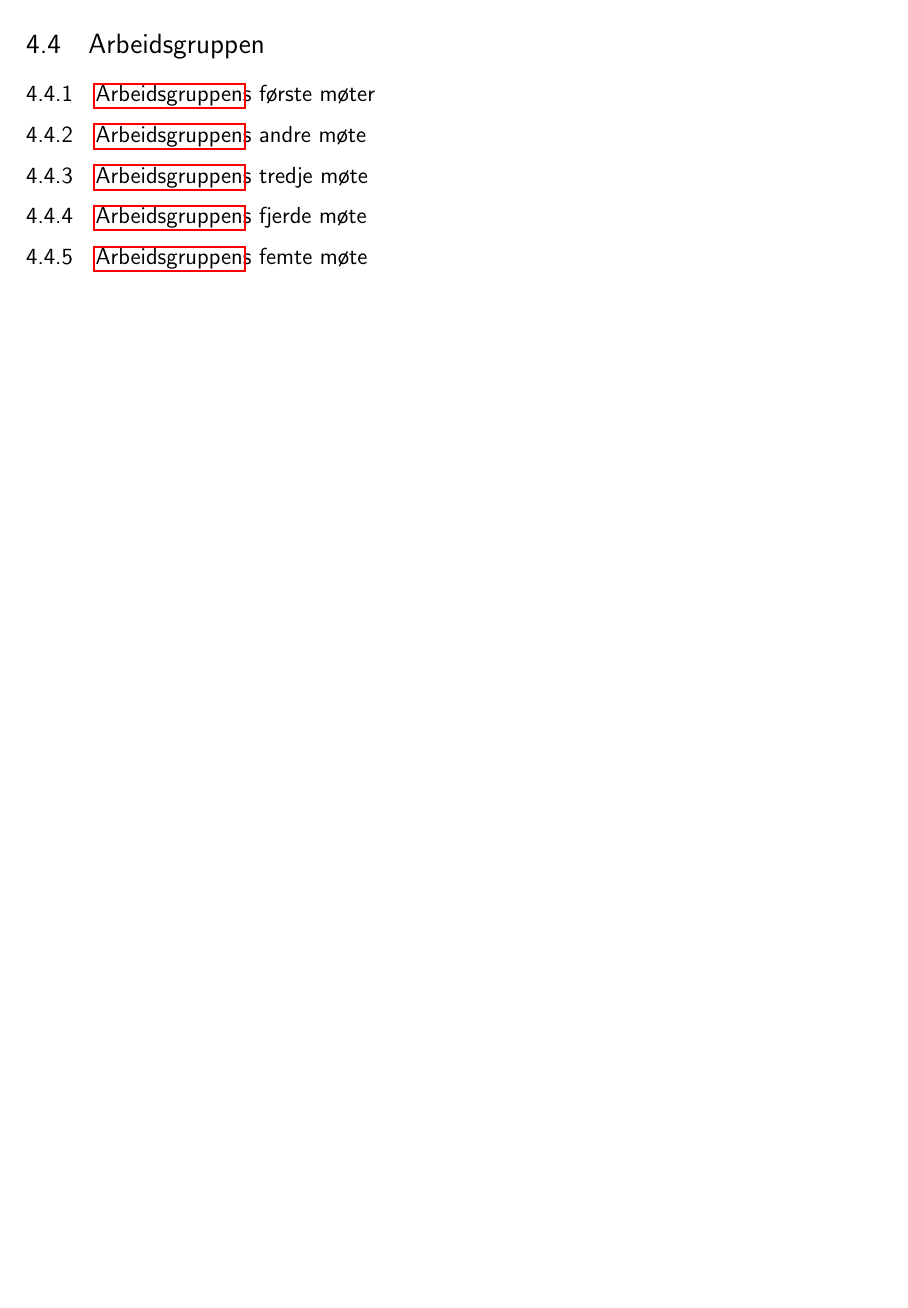
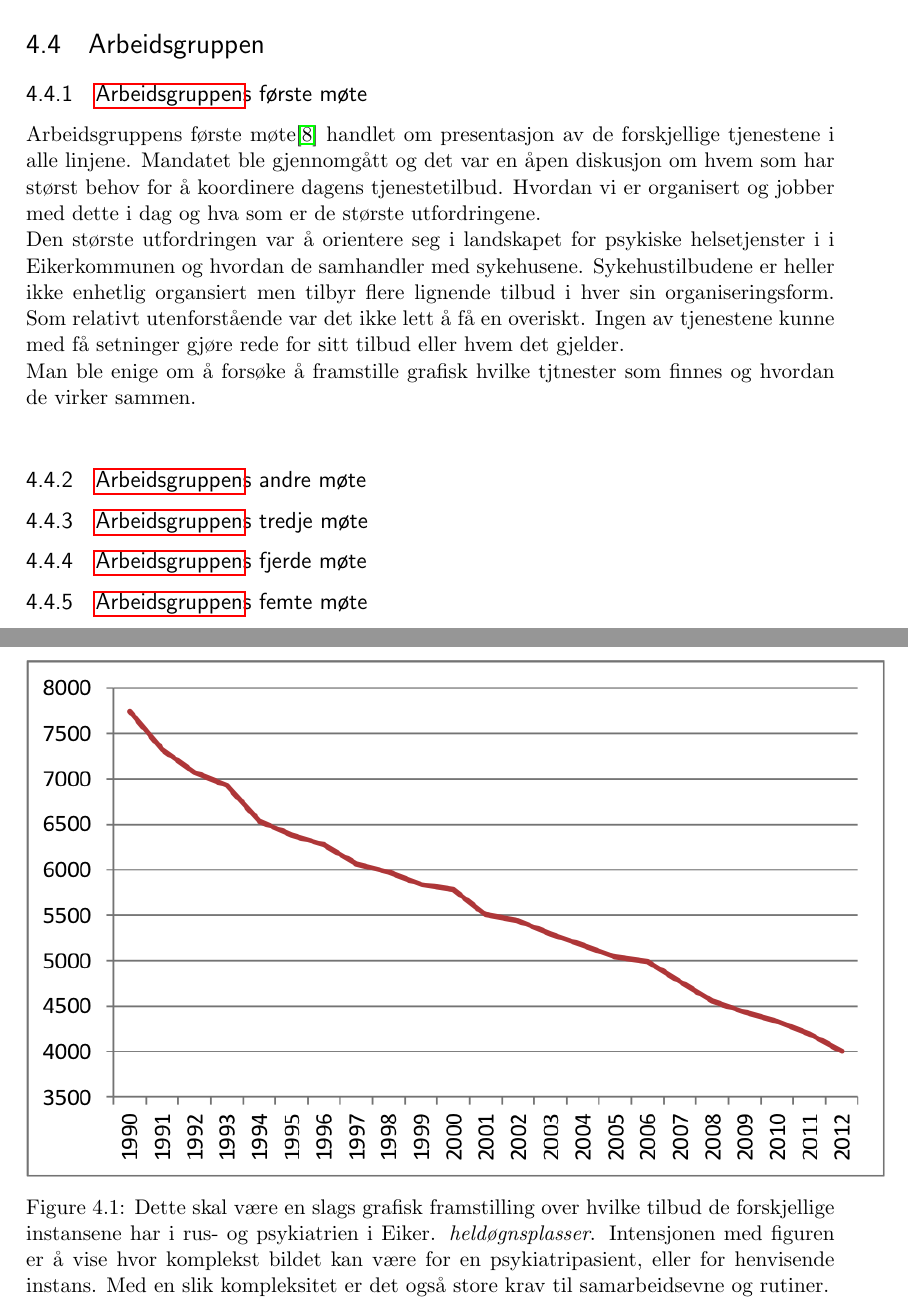
Before and after one commit to pcjawick/SAMRUSrapport, a LaTeX document (Projrap_main.tex): part of page 13 of 18 before the commit and two parts of pages 13 and 14 of 20 after it, the two joined at a grey line, cut so that both start at the same text, the shorter picture padded with empty space. Compiled offline with pdfLaTeX.

Commit message:
placeholder og Arbgr møte en og ref
Må lage grafikk som neste. Lager en branch

```diff
--- a/Projrap_main.tex
+++ b/Projrap_main.tex
@@ -210,7 +210,16 @@
 %HUSK at denne referansen må angis i relevant arbedsgruppe subsection
 
                 \section{Arbeidsgruppen}\label{sec:m_agr}
-                  \subsection{\nameref{sec:m_agr}s første møter}\label{sec:agr_1}
+                  \subsection{\nameref{sec:m_agr}s første møte}\label{sec:agr_1}
+                    Arbeidsgruppens første møte\cite{arbgr_mref-1} handlet om presentasjon av de forskjellige tjenestene i alle linjene. Mandatet ble gjennomgått og det var en åpen diskusjon om hvem som har størst behov for å koordinere dagens tjenestetilbud. Hvordan vi er organisert og jobber med dette i dag og hva som er de største utfordringene. \\
+                    Den største utfordringen var å orientere seg i landskapet for psykiske helsetjenster i i Eikerkommunen og hvordan de samhandler med sykehusene. Sykehustilbudene er heller ikke enhetlig organsiert men tilbyr flere lignende tilbud i hver sin organiseringsform. Som relativt utenforstående var det ikke lett å få en overiskt. Ingen av tjenestene kunne med få setninger gjøre rede for sitt tilbud eller hvem det gjelder. \\ Man ble enige om å forsøke å framstille grafisk hvilke tjtnester som finnes og hvordan de virker sammen.\\
+%Her begynner grafikken, grafikken er ikke ferdigprodusert ennå.
+                    \begin{figure}[ht]
+                      \centering
+                      \includegraphics{./pix/heldgnpsykplass}%placeholder
+                      \caption[Framstilling av tjenestetilbudene]%\textit{tjenestetilbudene}.]
+                      {Dette skal være en slags grafisk framstilling over hvilke tilbud de forskjellige instansene har i rus- og psykiatrien i Eiker. \textit{heldøgnsplasser}. Intensjonen med figuren er å vise hvor komplekst bildet kan være for en psykiatripasient, eller for henvisende instans. Med en slik kompleksitet er det også store krav til samarbeidsevne og rutiner.}
+                    \end{figure}
                   \subsection{\nameref{sec:m_agr}s andre møte}\label{sec:agr_2}
                   \subsection{\nameref{sec:m_agr}s tredje møte}\label{sec:agr_3}
                   \subsection{\nameref{sec:m_agr}s fjerde møte}\label{sec:agr_4}
```
Also changed, not shown: Projrap_main.tex (6 more changed lines).
